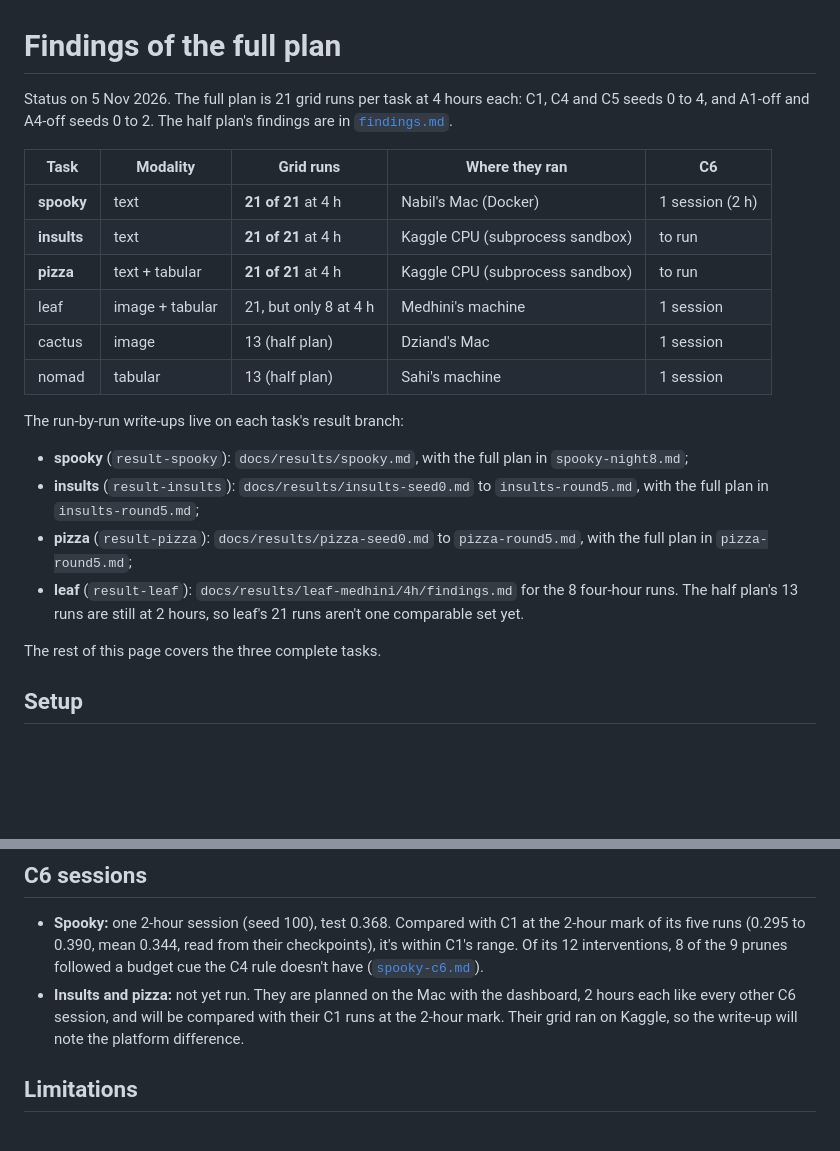
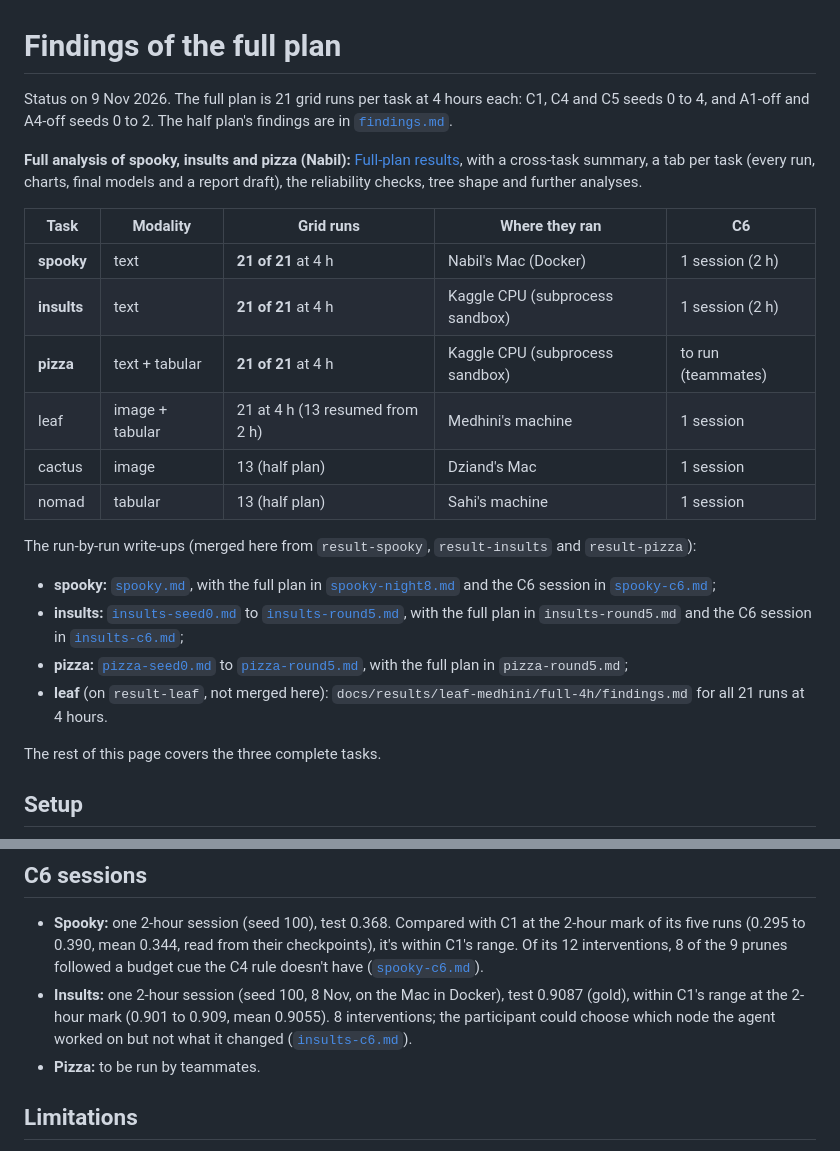
Before and after one commit to nabilrakaiza/interruptible-mle-agent, a Markdown page: docs/results/full-plan.md, 2 parts joined by grey strips. GitHub-like rendering; blank space fills up the shorter version.

Commit message:
Point the findings to the merged spooky, insults and pizza write-ups and to Nabil's full analysis; insults' C6 session is done

```diff
--- a/docs/results/full-plan.md
+++ b/docs/results/full-plan.md
@@ -1,21 +1,23 @@
 # Findings of the full plan
 
-Status on 5 Nov 2026. The full plan is 21 grid runs per task at 4 hours each: C1, C4 and C5 seeds 0 to 4, and A1-off and A4-off seeds 0 to 2. The half plan's findings are in [`findings.md`](findings.md).
+Status on 9 Nov 2026. The full plan is 21 grid runs per task at 4 hours each: C1, C4 and C5 seeds 0 to 4, and A1-off and A4-off seeds 0 to 2. The half plan's findings are in [`findings.md`](findings.md).
+
+**Full analysis of spooky, insults and pizza (Nabil):** [Full-plan results](https://claude.ai/artifact/1AHcCcSLLuLfqSGPkTFe5W#aee780ae-bfc4), with a cross-task summary, a tab per task (every run, charts, final models and a report draft), the reliability checks, tree shape and further analyses.
 
 | Task | Modality | Grid runs | Where they ran | C6 |
 |---|---|---|---|---|
 | **spooky** | text | **21 of 21** at 4 h | Nabil's Mac (Docker) | 1 session (2 h) |
-| **insults** | text | **21 of 21** at 4 h | Kaggle CPU (subprocess sandbox) | to run |
-| **pizza** | text + tabular | **21 of 21** at 4 h | Kaggle CPU (subprocess sandbox) | to run |
-| leaf | image + tabular | 21, but only 8 at 4 h | Medhini's machine | 1 session |
+| **insults** | text | **21 of 21** at 4 h | Kaggle CPU (subprocess sandbox) | 1 session (2 h) |
+| **pizza** | text + tabular | **21 of 21** at 4 h | Kaggle CPU (subprocess sandbox) | to run (teammates) |
+| leaf | image + tabular | 21 at 4 h (13 resumed from 2 h) | Medhini's machine | 1 session |
 | cactus | image | 13 (half plan) | Dziand's Mac | 1 session |
 | nomad | tabular | 13 (half plan) | Sahi's machine | 1 session |
 
-The run-by-run write-ups live on each task's result branch:
-- **spooky** (`result-spooky`): `docs/results/spooky.md`, with the full plan in `spooky-night8.md`;
-- **insults** (`result-insults`): `docs/results/insults-seed0.md` to `insults-round5.md`, with the full plan in `insults-round5.md`;
-- **pizza** (`result-pizza`): `docs/results/pizza-seed0.md` to `pizza-round5.md`, with the full plan in `pizza-round5.md`;
-- **leaf** (`result-leaf`): `docs/results/leaf-medhini/4h/findings.md` for the 8 four-hour runs. The half plan's 13 runs are still at 2 hours, so leaf's 21 runs aren't one comparable set yet.
+The run-by-run write-ups (merged here from `result-spooky`, `result-insults` and `result-pizza`):
+- **spooky:** [`spooky.md`](spooky.md), with the full plan in [`spooky-night8.md`](spooky-night8.md) and the C6 session in [`spooky-c6.md`](spooky-c6.md);
+- **insults:** [`insults-seed0.md`](insults-seed0.md) to [`insults-round5.md`](insults-round5.md), with the full plan in `insults-round5.md` and the C6 session in [`insults-c6.md`](insults-c6.md);
+- **pizza:** [`pizza-seed0.md`](pizza-seed0.md) to [`pizza-round5.md`](pizza-round5.md), with the full plan in `pizza-round5.md`;
+- **leaf** (on `result-leaf`, not merged here): `docs/results/leaf-medhini/full-4h/findings.md` for all 21 runs at 4 hours.
 
 The rest of this page covers the three complete tasks.
 
@@ -101,7 +103,8 @@ The 9 best spooky runs all submitted naive Bayes combined with a linear model, a
 ## C6 sessions
 
 - **Spooky:** one 2-hour session (seed 100), test 0.368. Compared with C1 at the 2-hour mark of its five runs (0.295 to 0.390, mean 0.344, read from their checkpoints), it's within C1's range. Of its 12 interventions, 8 of the 9 prunes followed a budget cue the C4 rule doesn't have ([`spooky-c6.md`](spooky-c6.md)).
-- **Insults and pizza:** not yet run. They are planned on the Mac with the dashboard, 2 hours each like every other C6 session, and will be compared with their C1 runs at the 2-hour mark. Their grid ran on Kaggle, so the write-up will note the platform difference.
+- **Insults:** one 2-hour session (seed 100, 8 Nov, on the Mac in Docker), test 0.9087 (gold), within C1's range at the 2-hour mark (0.901 to 0.909, mean 0.9055). 8 interventions; the participant could choose which node the agent worked on but not what it changed ([`insults-c6.md`](insults-c6.md)).
+- **Pizza:** to be run by teammates.
 
 ## Limitations
 
```
Also changed, not shown: docs/results/findings.md (+1 -0 lines).
